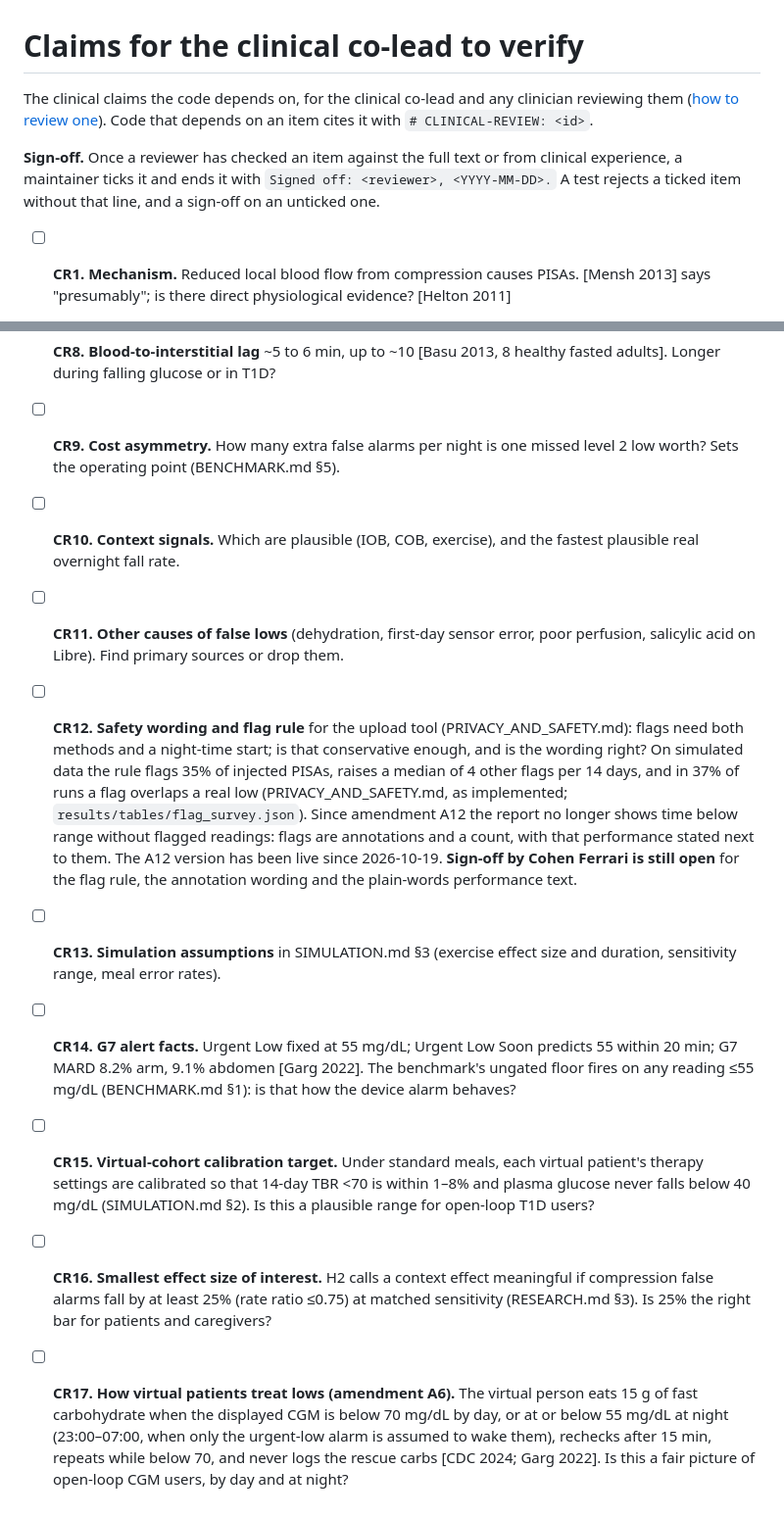
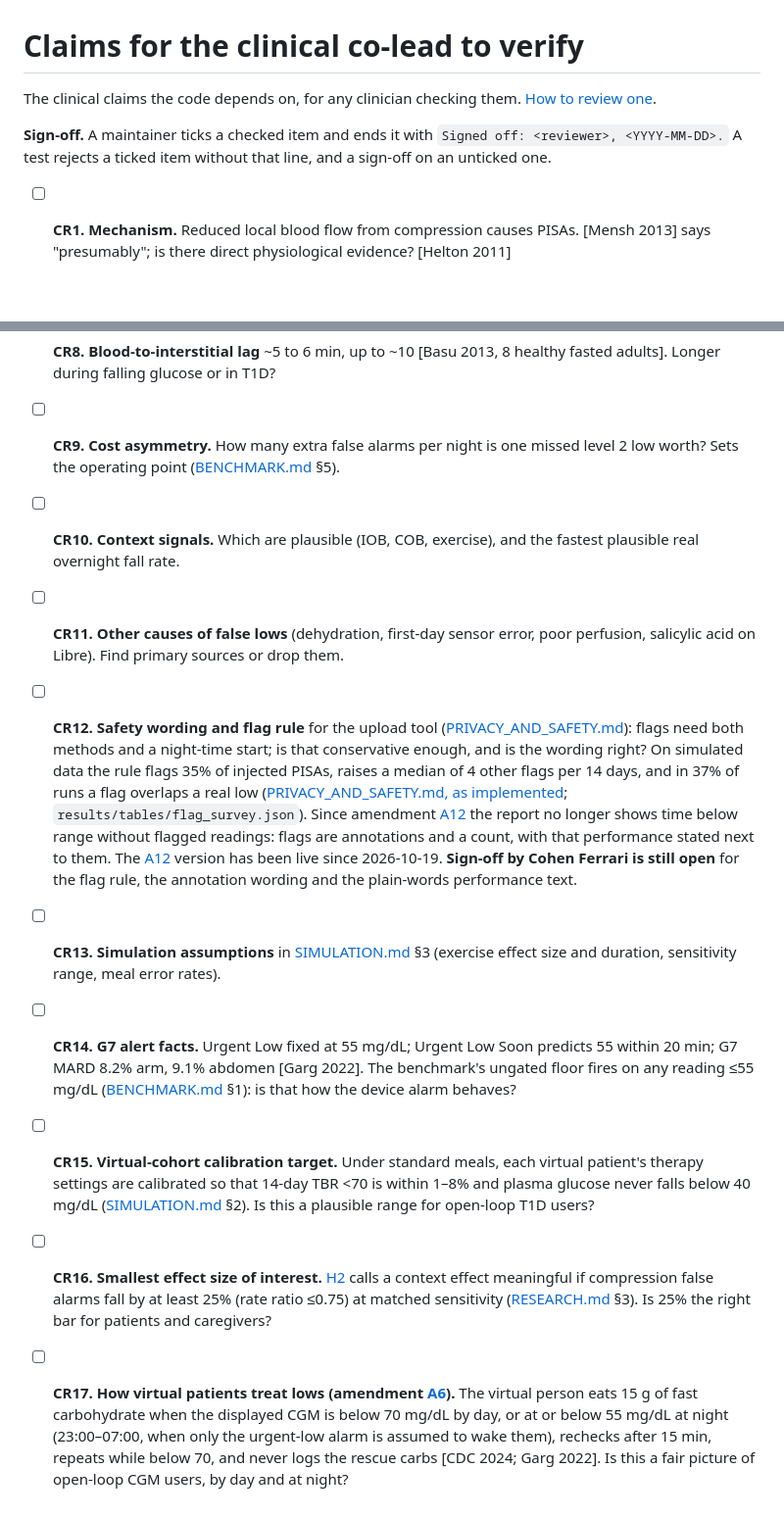
Before and after one commit to pkarakala/ghost-lows, a Markdown page: docs/CLINICAL_REVIEW.md, 2 parts joined by grey strips. Shown at 98% size. Rendered like a GitHub page; blank space fills up the shorter version.

Commit message:
CLINICAL_REVIEW.md: shorter intro; CR items word for word
CR1–CR17 keep their wording, so the file stays above 500 words (677). Doc names and
amendment ids inside the items now link to their source; CR12's pointer to
'PRIVACY_AND_SAFETY.md, as implemented' links to docs/reference/UPLOAD_REPORT.md, where
that section now lives.

```diff
--- a/docs/CLINICAL_REVIEW.md
+++ b/docs/CLINICAL_REVIEW.md
@@ -1,8 +1,8 @@
 # Claims for the clinical co-lead to verify
 
-The clinical claims the code depends on, for the clinical co-lead and any clinician reviewing them ([how to review one](../CONTRIBUTING.md#review-a-clinical-claim)). Code that depends on an item cites it with `# CLINICAL-REVIEW: <id>`.
+The clinical claims the code depends on, for any clinician checking them. [How to review one](../CONTRIBUTING.md#review-a-clinical-claim).
 
-**Sign-off.** Once a reviewer has checked an item against the full text or from clinical experience, a maintainer ticks it and ends it with `Signed off: <reviewer>, <YYYY-MM-DD>.` A test rejects a ticked item without that line, and a sign-off on an unticked one.
+**Sign-off.** A maintainer ticks a checked item and ends it with `Signed off: <reviewer>, <YYYY-MM-DD>.` A test rejects a ticked item without that line, and a sign-off on an unticked one.
 
 - [ ] **CR1. Mechanism.** Reduced local blood flow from compression causes PISAs. [Mensh 2013] says "presumably"; is there direct physiological evidence? [Helton 2011]
 - [ ] **CR2. Size and duration.** Median depth 24 mg/dL, duration 45 min [Facchinetti 2016, Dexcom G4]. Do these hold for G6/G7, children, arm vs. abdomen?
@@ -12,12 +12,12 @@ The clinical claims the code depends on, for the clinical co-lead and any clinic
 - [ ] **CR6. Hypoglycaemia levels** (<70, <54, level 3 severe) [IHSG 2017] and the event definition (≥15 min below threshold) [Battelino 2023].
 - [ ] **CR7. Time-below-range targets** <4% below 70, <1% below 54 [Battelino 2019].
 - [ ] **CR8. Blood-to-interstitial lag** ~5 to 6 min, up to ~10 [Basu 2013, 8 healthy fasted adults]. Longer during falling glucose or in T1D?
-- [ ] **CR9. Cost asymmetry.** How many extra false alarms per night is one missed level 2 low worth? Sets the operating point (BENCHMARK.md §5).
+- [ ] **CR9. Cost asymmetry.** How many extra false alarms per night is one missed level 2 low worth? Sets the operating point ([BENCHMARK.md](reference/BENCHMARK.md) §5).
 - [ ] **CR10. Context signals.** Which are plausible (IOB, COB, exercise), and the fastest plausible real overnight fall rate.
 - [ ] **CR11. Other causes of false lows** (dehydration, first-day sensor error, poor perfusion, salicylic acid on Libre). Find primary sources or drop them.
-- [ ] **CR12. Safety wording and flag rule** for the upload tool (PRIVACY_AND_SAFETY.md): flags need both methods and a night-time start; is that conservative enough, and is the wording right? On simulated data the rule flags 35% of injected PISAs, raises a median of 4 other flags per 14 days, and in 37% of runs a flag overlaps a real low (PRIVACY_AND_SAFETY.md, as implemented; `results/tables/flag_survey.json`). Since amendment A12 the report no longer shows time below range without flagged readings: flags are annotations and a count, with that performance stated next to them. The A12 version has been live since 2026-10-19. **Sign-off by Cohen Ferrari is still open** for the flag rule, the annotation wording and the plain-words performance text.
-- [ ] **CR13. Simulation assumptions** in SIMULATION.md §3 (exercise effect size and duration, sensitivity range, meal error rates).
-- [ ] **CR14. G7 alert facts.** Urgent Low fixed at 55 mg/dL; Urgent Low Soon predicts 55 within 20 min; G7 MARD 8.2% arm, 9.1% abdomen [Garg 2022]. The benchmark's ungated floor fires on any reading ≤55 mg/dL (BENCHMARK.md §1): is that how the device alarm behaves?
-- [ ] **CR15. Virtual-cohort calibration target.** Under standard meals, each virtual patient's therapy settings are calibrated so that 14-day TBR <70 is within 1–8% and plasma glucose never falls below 40 mg/dL (SIMULATION.md §2). Is this a plausible range for open-loop T1D users?
-- [ ] **CR16. Smallest effect size of interest.** H2 calls a context effect meaningful if compression false alarms fall by at least 25% (rate ratio ≤0.75) at matched sensitivity (RESEARCH.md §3). Is 25% the right bar for patients and caregivers?
-- [ ] **CR17. How virtual patients treat lows (amendment A6).** The virtual person eats 15 g of fast carbohydrate when the displayed CGM is below 70 mg/dL by day, or at or below 55 mg/dL at night (23:00–07:00, when only the urgent-low alarm is assumed to wake them), rechecks after 15 min, repeats while below 70, and never logs the rescue carbs [CDC 2024; Garg 2022]. Is this a fair picture of open-loop CGM users, by day and at night?
+- [ ] **CR12. Safety wording and flag rule** for the upload tool ([PRIVACY_AND_SAFETY.md](PRIVACY_AND_SAFETY.md)): flags need both methods and a night-time start; is that conservative enough, and is the wording right? On simulated data the rule flags 35% of injected PISAs, raises a median of 4 other flags per 14 days, and in 37% of runs a flag overlaps a real low ([PRIVACY_AND_SAFETY.md, as implemented](reference/UPLOAD_REPORT.md#as-implemented); `results/tables/flag_survey.json`). Since amendment [A12](reference/DECISIONS.md#amendments) the report no longer shows time below range without flagged readings: flags are annotations and a count, with that performance stated next to them. The [A12](reference/DECISIONS.md#amendments) version has been live since 2026-10-19. **Sign-off by Cohen Ferrari is still open** for the flag rule, the annotation wording and the plain-words performance text.
+- [ ] **CR13. Simulation assumptions** in [SIMULATION.md](reference/SIMULATION.md) §3 (exercise effect size and duration, sensitivity range, meal error rates).
+- [ ] **CR14. G7 alert facts.** Urgent Low fixed at 55 mg/dL; Urgent Low Soon predicts 55 within 20 min; G7 MARD 8.2% arm, 9.1% abdomen [Garg 2022]. The benchmark's ungated floor fires on any reading ≤55 mg/dL ([BENCHMARK.md](reference/BENCHMARK.md) §1): is that how the device alarm behaves?
+- [ ] **CR15. Virtual-cohort calibration target.** Under standard meals, each virtual patient's therapy settings are calibrated so that 14-day TBR <70 is within 1–8% and plasma glucose never falls below 40 mg/dL ([SIMULATION.md](reference/SIMULATION.md) §2). Is this a plausible range for open-loop T1D users?
+- [ ] **CR16. Smallest effect size of interest.** [H2](reference/RESEARCH.md#3-hypotheses-fixed-before-running-the-full-benchmark-frozen-by-the-git-tag-protocol-v1) calls a context effect meaningful if compression false alarms fall by at least 25% (rate ratio ≤0.75) at matched sensitivity ([RESEARCH.md](reference/RESEARCH.md) §3). Is 25% the right bar for patients and caregivers?
+- [ ] **CR17. How virtual patients treat lows (amendment [A6](reference/DECISIONS.md#amendments)).** The virtual person eats 15 g of fast carbohydrate when the displayed CGM is below 70 mg/dL by day, or at or below 55 mg/dL at night (23:00–07:00, when only the urgent-low alarm is assumed to wake them), rechecks after 15 min, repeats while below 70, and never logs the rescue carbs [CDC 2024; Garg 2022]. Is this a fair picture of open-loop CGM users, by day and at night?
```
